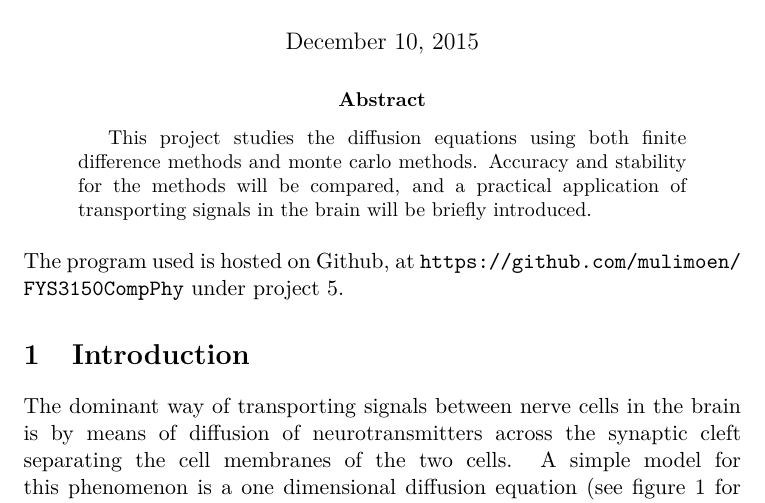
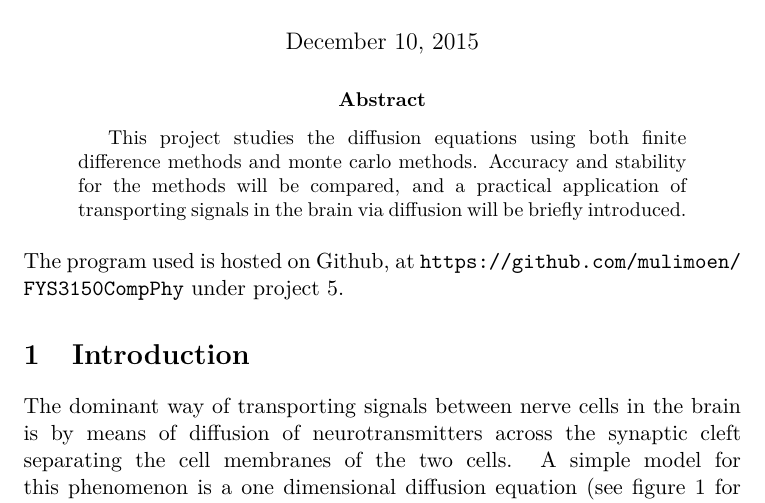
Before and after one commit to muligmoen/FYS3110CompPhy, a LaTeX paper (Project 5/report/report.tex): part of page 1 of 13, cut so that both start at the same text. Compiled offline with pdfLaTeX.

Commit message:
fixed abstract

```diff
--- a/Project 5/report/report.tex
+++ b/Project 5/report/report.tex
@@ -82,7 +82,7 @@ Candidate numbers 33 \& 63}
 \maketitle
 
 \begin{abstract}
-This project studies the diffusion equations using both finite difference methods and monte carlo methods. Accuracy and stability for the methods will be compared, and a practical application of transporting signals in the brain will be briefly introduced.
+This project studies the diffusion equations using both finite difference methods and monte carlo methods. Accuracy and stability for the methods will be compared, and a practical application of transporting signals in the brain via diffusion will be briefly introduced.
 \end{abstract}
 
 The program used is hosted on Github, at
```
